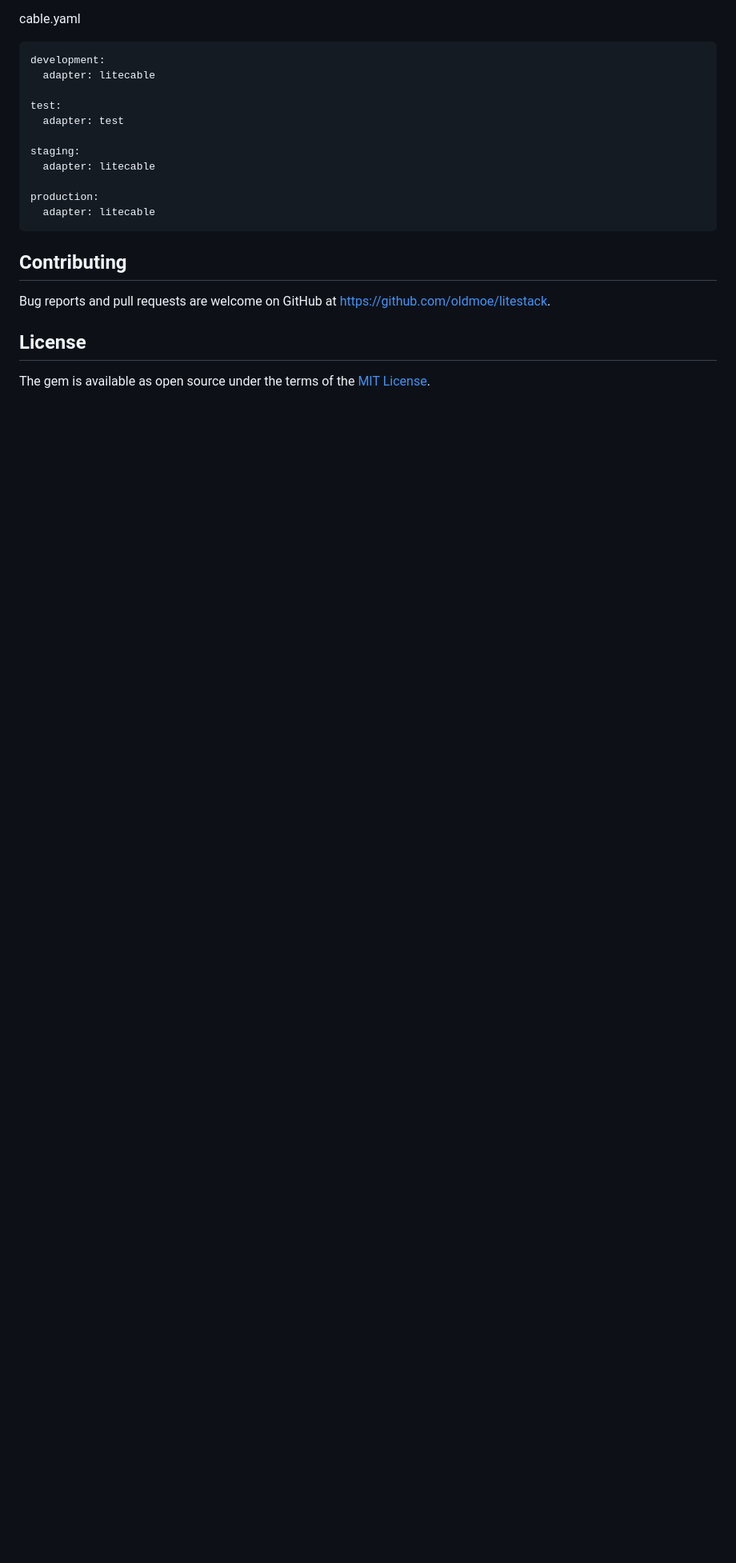
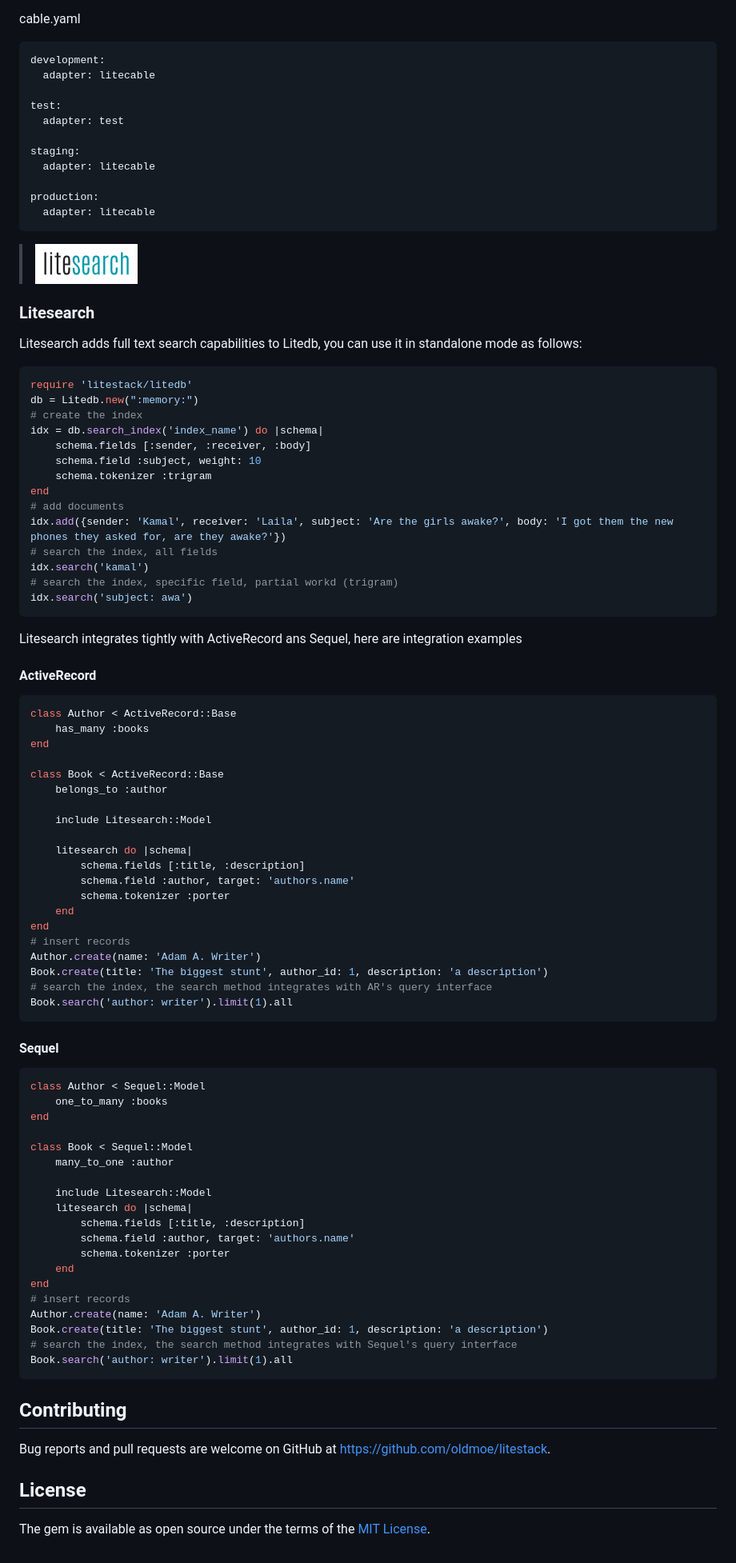
Before and after one commit to oldmoe/litestack, a Markdown page: README.md, the part around one of its changes. Shown at 80% size. GitHub-like rendering; blank space fills up the shorter version.

Commit message:
Update README.md to include Litesearch information

````diff
--- a/README.md
+++ b/README.md
@@ -181,6 +184,79 @@ production:
   adapter: litecable
 ```
 
+> ![litesearch](https://github.com/oldmoe/litestack/blob/master/assets/litesearch_logo_teal.png?raw=true)
+
+### Litesearch
+
+Litesearch adds full text search capabilities to Litedb, you can use it in standalone mode as follows:
+
+```ruby
+require 'litestack/litedb'
+db = Litedb.new(":memory:")
+# create the index
+idx = db.search_index('index_name') do |schema|
+    schema.fields [:sender, :receiver, :body]
+    schema.field :subject, weight: 10
+    schema.tokenizer :trigram
+end
+# add documents
+idx.add({sender: 'Kamal', receiver: 'Laila', subject: 'Are the girls awake?', body: 'I got them the new phones they asked for, are they awake?'})
+# search the index, all fields
+idx.search('kamal')
+# search the index, specific field, partial workd (trigram)
+idx.search('subject: awa')
+```
+
+Litesearch integrates tightly with ActiveRecord ans Sequel, here are integration examples
+
+#### ActiveRecord
+
+```ruby
+class Author < ActiveRecord::Base
+    has_many :books
+end
+
+class Book < ActiveRecord::Base
+    belongs_to :author
+
+    include Litesearch::Model
+
+    litesearch do |schema|
+        schema.fields [:title, :description]
+        schema.field :author, target: 'authors.name'
+        schema.tokenizer :porter
+    end
+end
+# insert records
+Author.create(name: 'Adam A. Writer')
+Book.create(title: 'The biggest stunt', author_id: 1, description: 'a description')
+# search the index, the search method integrates with AR's query interface
+Book.search('author: writer').limit(1).all
+```
+#### Sequel
+
+```ruby
+class Author < Sequel::Model
+    one_to_many :books
+end
+
+class Book < Sequel::Model
+    many_to_one :author
+
+    include Litesearch::Model
+    litesearch do |schema|
+        schema.fields [:title, :description]
+        schema.field :author, target: 'authors.name'
+        schema.tokenizer :porter
+    end
+end
+# insert records
+Author.create(name: 'Adam A. Writer')
+Book.create(title: 'The biggest stunt', author_id: 1, description: 'a description')
+# search the index, the search method integrates with Sequel's query interface
+Book.search('author: writer').limit(1).all
+```
+
 ## Contributing
 
 Bug reports and pull requests are welcome on GitHub at https://github.com/oldmoe/litestack.
````
Also changed, not shown: other parts of README.md (+4 -1 lines).
